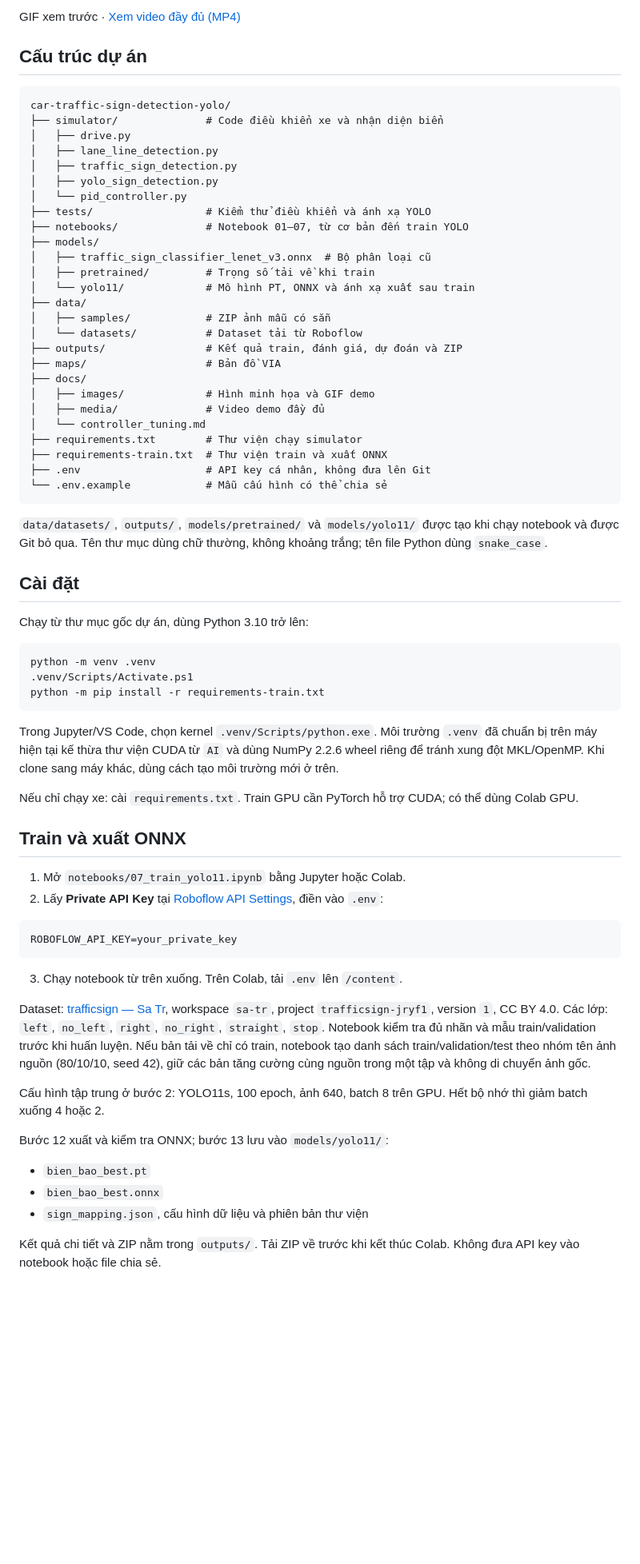
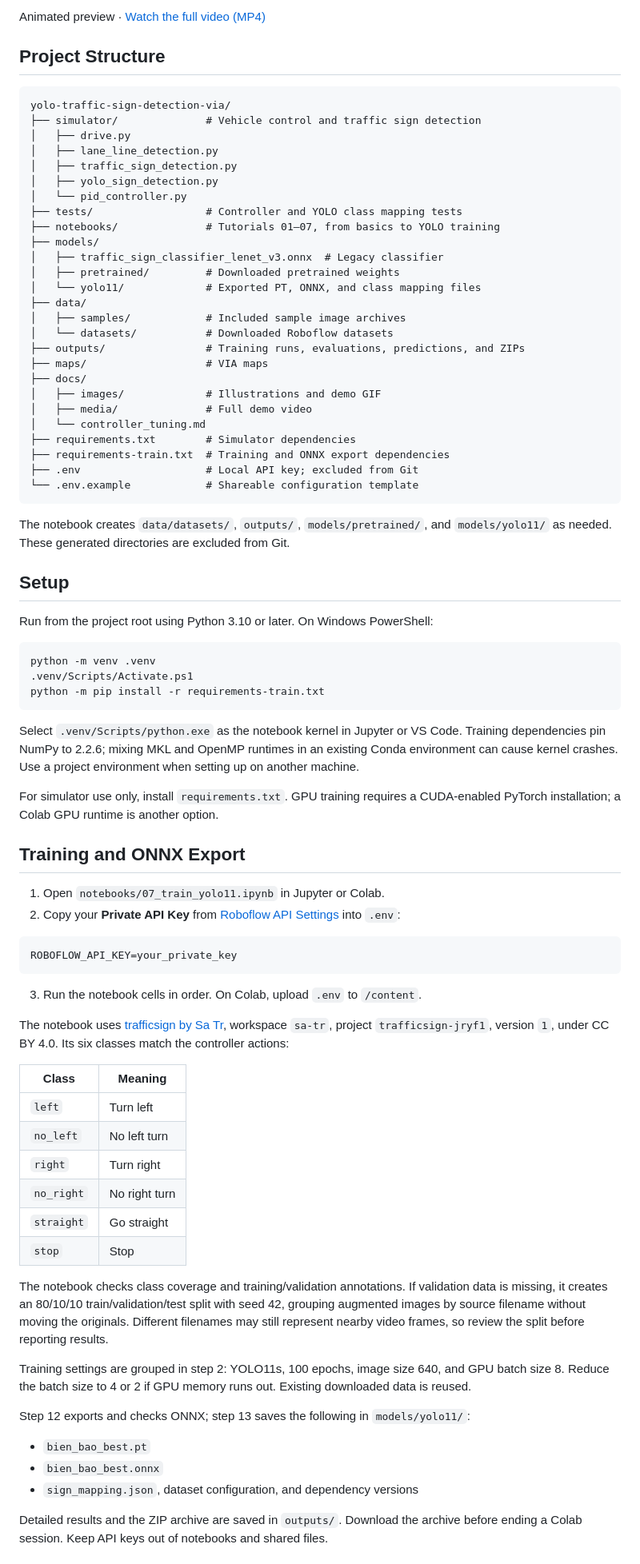
Before and after one commit to danhyoyo/car-traffic-sign-detection-yolo, a Markdown page: README.md, the part around one of its changes. Shown at 80% size. Rendered like a GitHub page; blank space fills up the shorter version.

Commit message:
Translate README to English and update project name

````diff
--- a/README.md
+++ b/README.md
@@ -10,42 +10,42 @@ Phát triển bởi **[danhyoyo](https://github.com/danhyoyo)**, dựa trên tà
 
-GIF xem trước · [Xem video đầy đủ (MP4)](docs/media/car_yolo.mp4)
+Animated preview · [Watch the full video (MP4)](docs/media/car_yolo.mp4)
 
-## Cấu trúc dự án
+## Project Structure
 
 ```text
-car-traffic-sign-detection-yolo/
-├── simulator/              # Code điều khiển xe và nhận diện biển
+yolo-traffic-sign-detection-via/
+├── simulator/              # Vehicle control and traffic sign detection
 │   ├── drive.py
 │   ├── lane_line_detection.py
 │   ├── traffic_sign_detection.py
 │   ├── yolo_sign_detection.py
 │   └── pid_controller.py
-├── tests/                  # Kiểm thử điều khiển và ánh xạ YOLO
-├── notebooks/              # Notebook 01–07, từ cơ bản đến train YOLO
+├── tests/                  # Controller and YOLO class mapping tests
+├── notebooks/              # Tutorials 01–07, from basics to YOLO training
 ├── models/
-│   ├── traffic_sign_classifier_lenet_v3.onnx  # Bộ phân loại cũ
-│   ├── pretrained/         # Trọng số tải về khi train
-│   └── yolo11/             # Mô hình PT, ONNX và ánh xạ xuất sau train
+│   ├── traffic_sign_classifier_lenet_v3.onnx  # Legacy classifier
+│   ├── pretrained/         # Downloaded pretrained weights
+│   └── yolo11/             # Exported PT, ONNX, and class mapping files
 ├── data/
-│   ├── samples/            # ZIP ảnh mẫu có sẵn
-│   └── datasets/           # Dataset tải từ Roboflow
-├── outputs/                # Kết quả train, đánh giá, dự đoán và ZIP
-├── maps/                   # Bản đồ VIA
+│   ├── samples/            # Included sample image archives
+│   └── datasets/           # Downloaded Roboflow datasets
+├── outputs/                # Training runs, evaluations, predictions, and ZIPs
+├── maps/                   # VIA maps
 ├── docs/
-│   ├── images/             # Hình minh họa và GIF demo
-│   ├── media/              # Video demo đầy đủ
+│   ├── images/             # Illustrations and demo GIF
+│   ├── media/              # Full demo video
 │   └── controller_tuning.md
-├── requirements.txt        # Thư viện chạy simulator
-├── requirements-train.txt  # Thư viện train và xuất ONNX
-├── .env                    # API key cá nhân, không đưa lên Git
-└── .env.example            # Mẫu cấu hình có thể chia sẻ
+├── requirements.txt        # Simulator dependencies
+├── requirements-train.txt  # Training and ONNX export dependencies
+├── .env                    # Local API key; excluded from Git
+└── .env.example            # Shareable configuration template
 ```
 
-`data/datasets/`, `outputs/`, `models/pretrained/` và `models/yolo11/` được tạo khi chạy notebook và được Git bỏ qua. Tên thư mục dùng chữ thường, không khoảng trắng; tên file Python dùng `snake_case`.
+The notebook creates `data/datasets/`, `outputs/`, `models/pretrained/`, and `models/yolo11/` as needed. These generated directories are excluded from Git.
 
-## Cài đặt
+## Setup
 
-Chạy từ thư mục gốc dự án, dùng Python 3.10 trở lên:
+Run from the project root using Python 3.10 or later. On Windows PowerShell:
 
 ```powershell
 python -m venv .venv
@@ -53,30 +53,41 @@ python -m venv .venv
 python -m pip install -r requirements-train.txt
 ```
 
-Trong Jupyter/VS Code, chọn kernel `.venv/Scripts/python.exe`. Môi trường `.venv` đã chuẩn bị trên máy hiện tại kế thừa thư viện CUDA từ `AI` và dùng NumPy 2.2.6 wheel riêng để tránh xung đột MKL/OpenMP. Khi clone sang máy khác, dùng cách tạo môi trường mới ở trên.
+Select `.venv/Scripts/python.exe` as the notebook kernel in Jupyter or VS Code. Training dependencies pin NumPy to 2.2.6; mixing MKL and OpenMP runtimes in an existing Conda environment can cause kernel crashes. Use a project environment when setting up on another machine.
 
-Nếu chỉ chạy xe: cài `requirements.txt`. Train GPU cần PyTorch hỗ trợ CUDA; có thể dùng Colab GPU.
+For simulator use only, install `requirements.txt`. GPU training requires a CUDA-enabled PyTorch installation; a Colab GPU runtime is another option.
 
-## Train và xuất ONNX
+## Training and ONNX Export
 
-1. Mở `notebooks/07_train_yolo11.ipynb` bằng Jupyter hoặc Colab.
-2. Lấy **Private API Key** tại [Roboflow API Settings](https://app.roboflow.com/settings/api), điền vào `.env`:
+1. Open `notebooks/07_train_yolo11.ipynb` in Jupyter or Colab.
+2. Copy your **Private API Key** from [Roboflow API Settings](https://app.roboflow.com/settings/api) into `.env`:
 
 ```dotenv
 ROBOFLOW_API_KEY=your_private_key
 ```
 
-3. Chạy notebook từ trên xuống. Trên Colab, tải `.env` lên `/content`.
+3. Run the notebook cells in order. On Colab, upload `.env` to `/content`.
 
-Dataset: [trafficsign — Sa Tr](https://universe.roboflow.com/sa-tr/trafficsign-jryf1), workspace `sa-tr`, project `trafficsign-jryf1`, version `1`, CC BY 4.0. Các lớp: `left`, `no_left`, `right`, `no_right`, `straight`, `stop`. Notebook kiểm tra đủ nhãn và mẫu train/validation trước khi huấn luyện. Nếu bản tải về chỉ có train, notebook tạo danh sách train/validation/test theo nhóm tên ảnh nguồn (80/10/10, seed 42), giữ các bản tăng cường cùng nguồn trong một tập và không di chuyển ảnh gốc.
+The notebook uses [trafficsign by Sa Tr](https://universe.roboflow.com/sa-tr/trafficsign-jryf1), workspace `sa-tr`, project `trafficsign-jryf1`, version `1`, under CC BY 4.0. Its six classes match the controller actions:
 
-Cấu hình tập trung ở bước 2: YOLO11s, 100 epoch, ảnh 640, batch 8 trên GPU. Hết bộ nhớ thì giảm batch xuống 4 hoặc 2.
+| Class | Meaning |
+| --- | --- |
+| `left` | Turn left |
+| `no_left` | No left turn |
+| `right` | Turn right |
+| `no_right` | No right turn |
+| `straight` | Go straight |
+| `stop` | Stop |
 
-Bước 12 xuất và kiểm tra ONNX; bước 13 lưu vào `models/yolo11/`:
+The notebook checks class coverage and training/validation annotations. If validation data is missing, it creates an 80/10/10 train/validation/test split with seed 42, grouping augmented images by source filename without moving the originals. Different filenames may still represent nearby video frames, so review the split before reporting results.
+
+Training settings are grouped in step 2: YOLO11s, 100 epochs, image size 640, and GPU batch size 8. Reduce the batch size to 4 or 2 if GPU memory runs out. Existing downloaded data is reused.
+
+Step 12 exports and checks ONNX; step 13 saves the following in `models/yolo11/`:
 
 - `bien_bao_best.pt`
 - `bien_bao_best.onnx`
-- `sign_mapping.json`, cấu hình dữ liệu và phiên bản thư viện
+- `sign_mapping.json`, dataset configuration, and dependency versions
 
-Kết quả chi tiết và ZIP nằm trong `outputs/`. Tải ZIP về trước khi kết thúc Colab. Không đưa API key vào notebook hoặc file chia sẻ.
+Detailed results and the ZIP archive are saved in `outputs/`. Download the archive before ending a Colab session. Keep API keys out of notebooks and shared files.
 
````
Also changed, not shown: other parts of README.md (+12 -10 lines).
